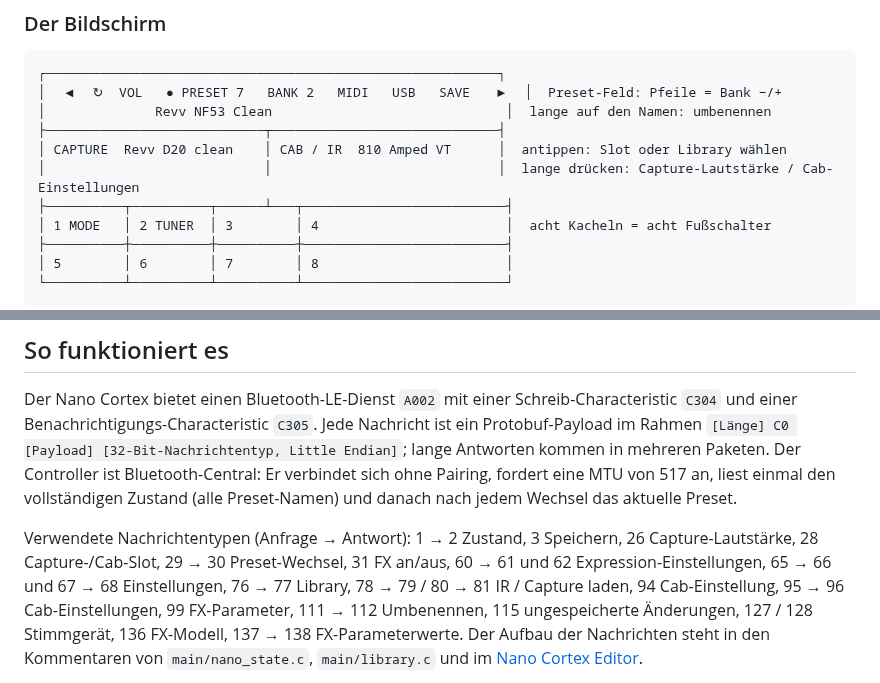
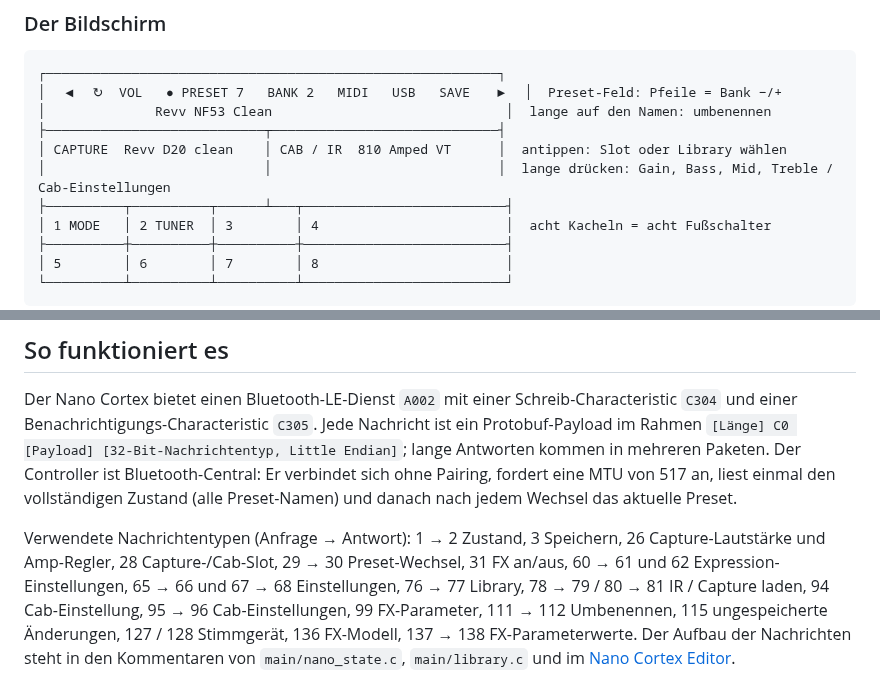
Before and after one commit to DrD85/nano-cortex-controller, a Markdown page: README.de.md, 2 parts joined by grey strips. Rendered like a GitHub page.

```diff
--- a/README.de.md
+++ b/README.de.md
@@ -108,7 +111,7 @@ Die Prüfsummen beider Dateien stehen in `nano-controller-<version>-sha256.txt`.
 │              Revv NF53 Clean                              │  lange auf den Namen: umbenennen
 ├────────────────────────────┬─────────────────────────────┤
 │ CAPTURE  Revv D20 clean    │ CAB / IR  810 Amped VT      │  antippen: Slot oder Library wählen
-│                            │                             │  lange drücken: Capture-Lautstärke / Cab-Einstellungen
+│                            │                             │  lange drücken: Gain, Bass, Mid, Treble / Cab-Einstellungen
 ├──────────┬──────────┬──────┴───┬──────────────────────────┤
 │ 1 MODE   │ 2 TUNER  │ 3        │ 4                        │  acht Kacheln = acht Fußschalter
 ├──────────┼──────────┼──────────┼──────────────────────────┤
@@ -339,7 +343,7 @@ Benachrichtigungs-Characteristic `C305`. Jede Nachricht ist ein Protobuf-Payload
 Der Controller ist Bluetooth-Central: Er verbindet sich ohne Pairing, fordert eine MTU von 517 an, liest einmal
 den vollständigen Zustand (alle Preset-Namen) und danach nach jedem Wechsel das aktuelle Preset.
 
-Verwendete Nachrichtentypen (Anfrage → Antwort): 1 → 2 Zustand, 3 Speichern, 26 Capture-Lautstärke, 28 Capture-/Cab-Slot,
+Verwendete Nachrichtentypen (Anfrage → Antwort): 1 → 2 Zustand, 3 Speichern, 26 Capture-Lautstärke und Amp-Regler, 28 Capture-/Cab-Slot,
 29 → 30 Preset-Wechsel, 31 FX an/aus, 60 → 61 und 62 Expression-Einstellungen, 65 → 66 und 67 → 68 Einstellungen,
 76 → 77 Library, 78 → 79 / 80 → 81 IR / Capture laden, 94 Cab-Einstellung, 95 → 96 Cab-Einstellungen, 99 FX-Parameter, 111 → 112 Umbenennen,
 115 ungespeicherte Änderungen, 127 / 128 Stimmgerät, 136 FX-Modell, 137 → 138 FX-Parameterwerte.
```
Also changed, not shown: other parts of README.de.md (+11 -7 lines), README.md (+14 -9 lines), docs/images/00-overview.png, docs/images/02-fx-mode.png, docs/images/04-fx-editor.png, docs/images/13-second-effect.png, docs/images/14-capture-amp.png (added), docs/images/15-start-screen.png (added), 11 other files.
